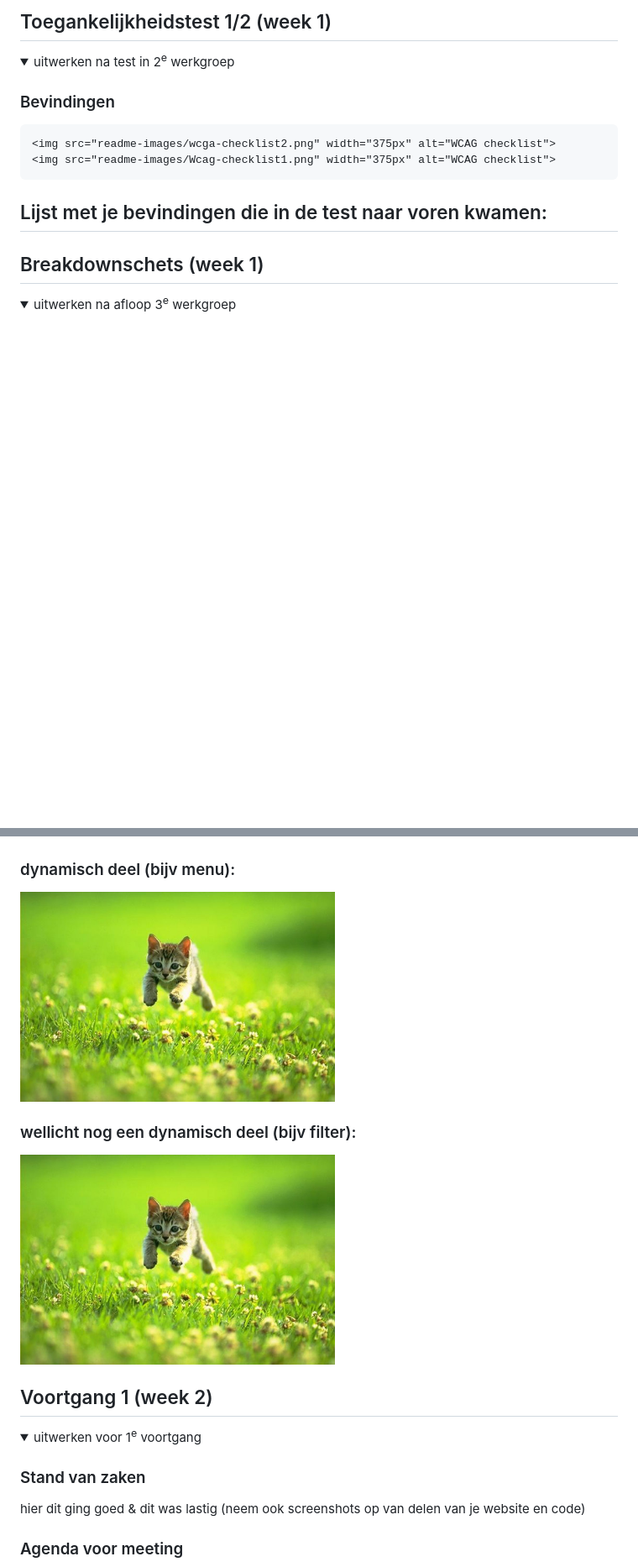
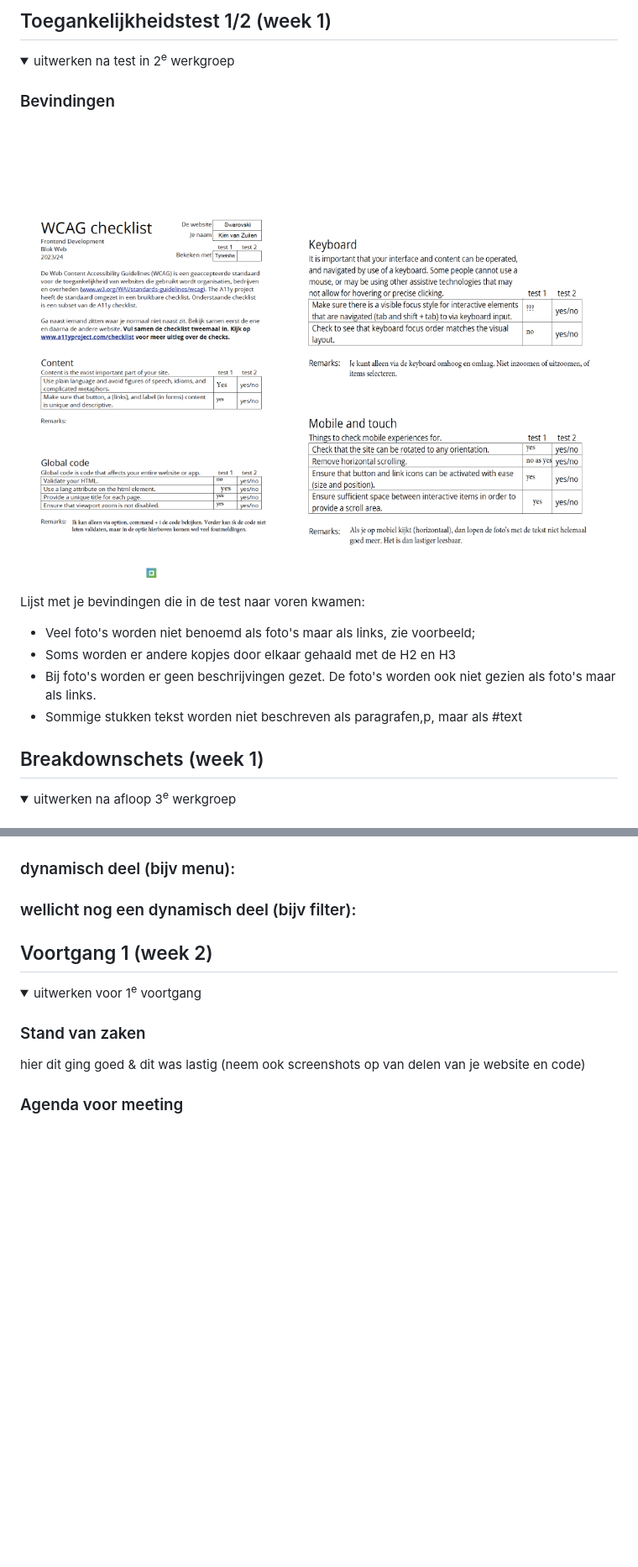
Before and after one commit to Kimvz19/blokweb, a Markdown page: README.md, 2 parts joined by grey strips. Shown: that part at 84% size. Drawn GitHub-style; folded sections open; blank space fills up the shorter version.

```diff
--- a/README.md
+++ b/README.md
@@ -81,12 +81,14 @@ Nb. Door *open* toe te voegen aan een *details* element kun je deze standaard op
   <summary>uitwerken na test in 2<sup>e</sup> werkgroep</summary>
 
   ### Bevindingen
-    <img src="readme-images/wcga-checklist2.png" width="375px" alt="WCAG checklist">
-    <img src="readme-images/Wcag-checklist1.png" width="375px" alt="WCAG checklist">
+  <img src="readme-images/wcga-checklist2.png" width="375px" alt="WCAG checklist">
+  <img src="readme-images/Wcag-checklist1.png" width="375px" alt="WCAG checklist">
 
   Lijst met je bevindingen die in de test naar voren kwamen:
-  -
-
+  - Veel foto's worden niet benoemd als foto's maar als links, zie voorbeeld;
+  - Soms worden er andere kopjes door elkaar gehaald met de H2 en H3
+  - Bij foto's worden er geen beschrijvingen gezet. De foto's worden ook niet gezien als foto's maar als links.
+  - Sommige stukken tekst worden niet beschreven als paragrafen,p, maar als #text
 
 </details>
 
@@ -111,10 +113,10 @@ Nb. Door *open* toe te voegen aan een *details* element kun je deze standaard op
 
 
   ### dynamisch deel (bijv menu):
-  <img src="readme-images/dummy-plaatje.jpg" width="375px" alt="breakdown van een dynamisch deel">
+
 
   ### wellicht nog een dynamisch deel (bijv filter):
-  <img src="readme-images/dummy-plaatje.jpg" width="375px" alt="breakdown van nog een dynamisch deel">
+
 
 </details>
 
```
Also changed, not shown: readme-images/breakdown-skims3.png (added).
